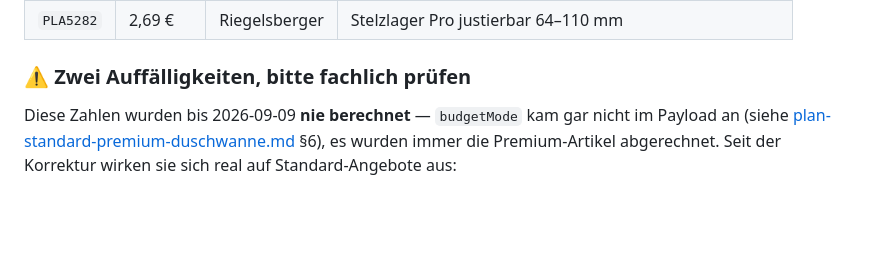
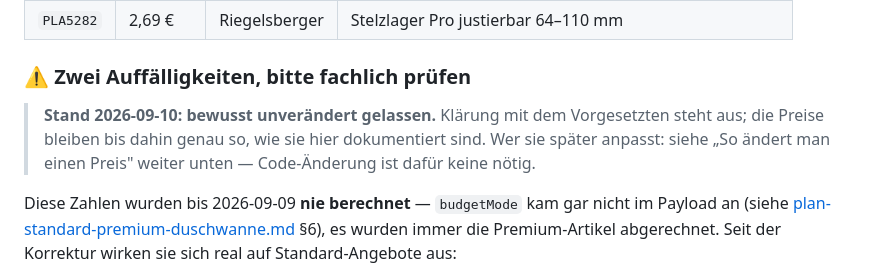
Before and after one commit to it-emc2/net-test, a Markdown page: docs/preise-duschwanne-zubehoer.md, the part around the change. Drawn GitHub-style; blank space fills up the shorter version.

Commit message:
docs: note that the AC004/AGB001 prices stay as-is pending sign-off
Recorded so the next person doesn't read the two flagged figures as an open
bug and 'fix' them without the business decision.

Co-Authored-By: Claude Opus 5 <noreply@anthropic.com>

```diff
--- a/docs/preise-duschwanne-zubehoer.md
+++ b/docs/preise-duschwanne-zubehoer.md
@@ -31,6 +31,10 @@ Nur die Bilder werden zusätzlich getauscht (`src/public/assets/budget/*.png`, Z
 | `PLA5282` | 2,69 € | Riegelsberger | Stelzlager Pro justierbar 64–110 mm |
 
 ### ⚠️ Zwei Auffälligkeiten, bitte fachlich prüfen
+
+> **Stand 2026-09-10: bewusst unverändert gelassen.** Klärung mit dem Vorgesetzten steht aus;
+> die Preise bleiben bis dahin genau so, wie sie hier dokumentiert sind. Wer sie später anpasst:
+> siehe „So ändert man einen Preis" weiter unten — Code-Änderung ist dafür keine nötig.
 
 Diese Zahlen wurden bis 2026-09-09 **nie berechnet** — `budgetMode` kam gar nicht im Payload an
 (siehe [plan-standard-premium-duschwanne.md](plan-standard-premium-duschwanne.md) §6), es wurden
```
